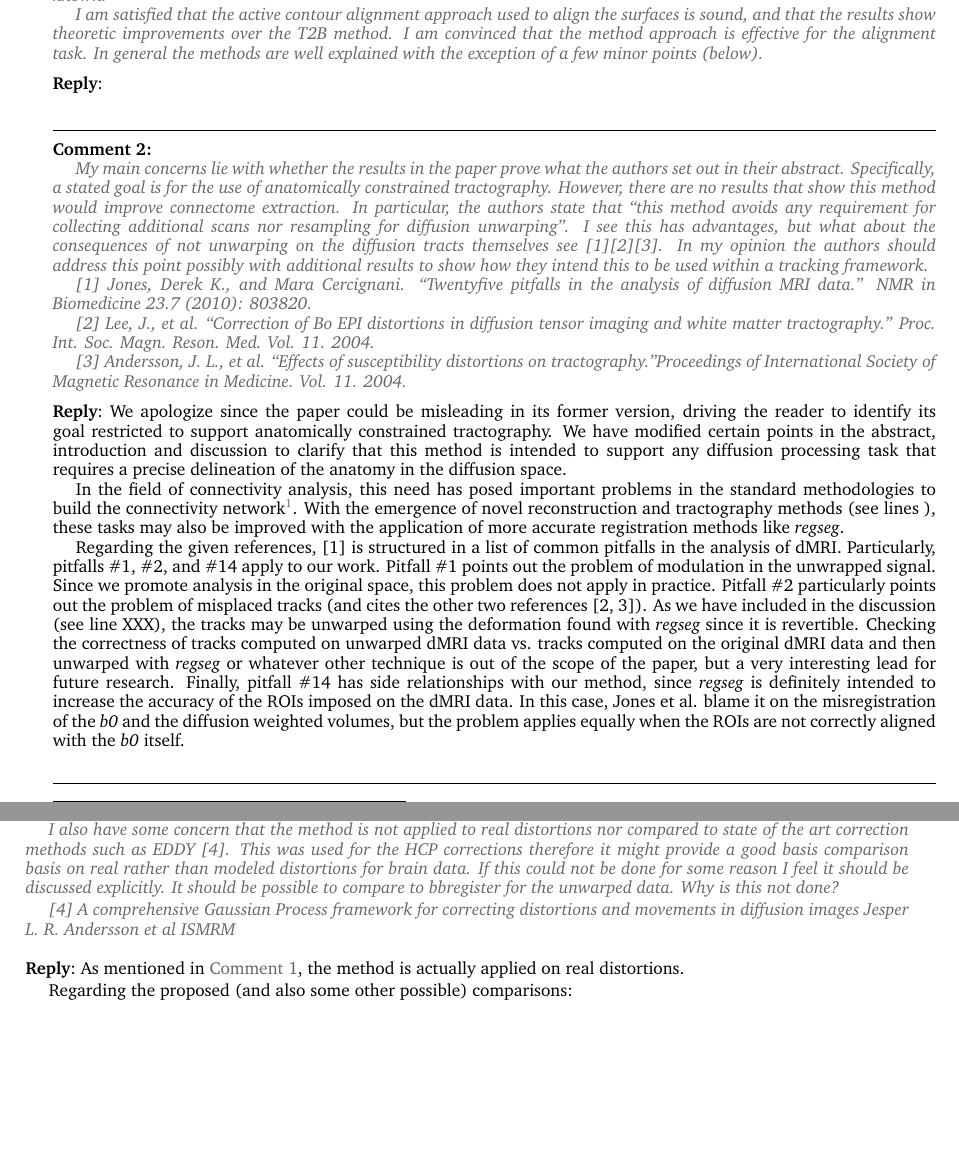
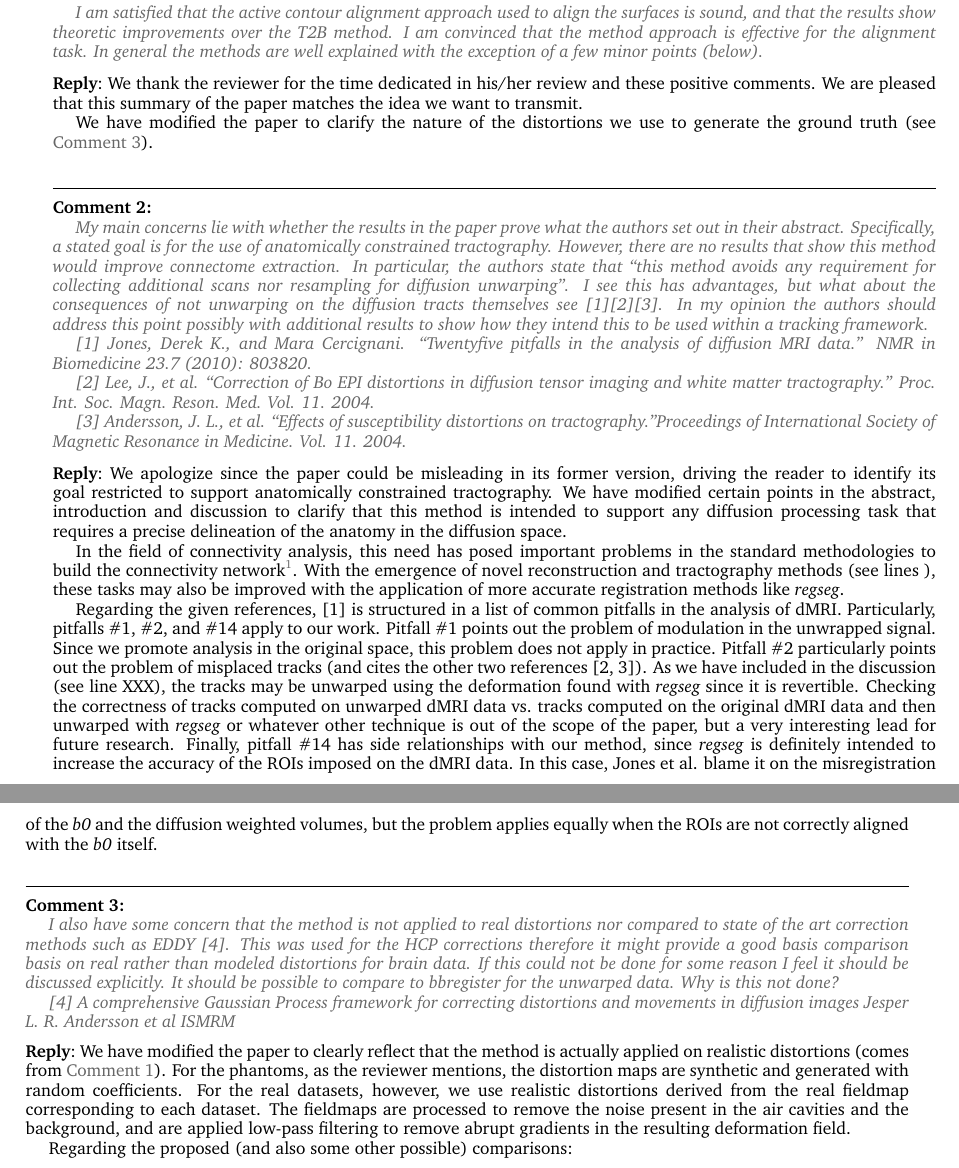
Before and after one commit to oesteban/RegSeg-NeuroImage2016, a LaTeX book (2015-NeuroImage/responseLetter2.tex): two parts of pages 1 and 2 of 7, joined at a grey line, cut so that both start at the same text, the shorter picture padded with empty space. Compiled offline with pdfLaTeX.

Commit message:
some new answers

```diff
--- a/2015-NeuroImage/responseLetter2.tex
+++ b/2015-NeuroImage/responseLetter2.tex
@@ -58,6 +58,11 @@ This paper presents a method for simultaneous registration and segmentation of d
 I am satisfied that the active contour alignment approach used to align the surfaces is sound, and that the results show theoretic improvements over the T2B method. I am convinced that the method approach is effective for the alignment task. In general the methods are well explained with the exception of a few minor points (below).
 \end{reviewpoint}
 \reply{%
+We thank the reviewer for the time dedicated in his/her review and these positive comments.
+We are pleased that this summary of the paper matches the idea we want to transmit.
+
+We have modified the paper to clarify the nature of the distortions we use to generate the
+  ground truth (see \autoref{com:3}).
 }
 
 \begin{reviewpoint}
@@ -111,7 +116,16 @@ I also have some concern that the method is not applied to real distortions nor
 [4] A comprehensive Gaussian Process framework for correcting distortions and movements in diffusion images Jesper L. R. Andersson et al ISMRM
 \end{reviewpoint}
 \reply{%
-As mentioned in \autoref{com:1}, the method is actually applied on real distortions.
+We have modified the paper to clearly reflect that the method is actually applied
+  on realistic distortions (comes from \autoref{com:1}).
+For the phantoms, as the reviewer mentions, the distortion maps are synthetic and
+  generated with random coefficients.
+For the real datasets, however, we use realistic distortions derived from the real fieldmap
+  corresponding to each dataset.
+The fieldmaps are processed to remove the noise present in the air cavities and the background,
+  and are applied low-pass filtering to remove abrupt gradients in the resulting deformation
+  field.
+
 
 Regarding the proposed (and also some other possible) comparisons:
 \begin{itemize}
```
Also changed, not shown: 2015-NeuroImage/02-abstract.tex (+8 -5 lines).
